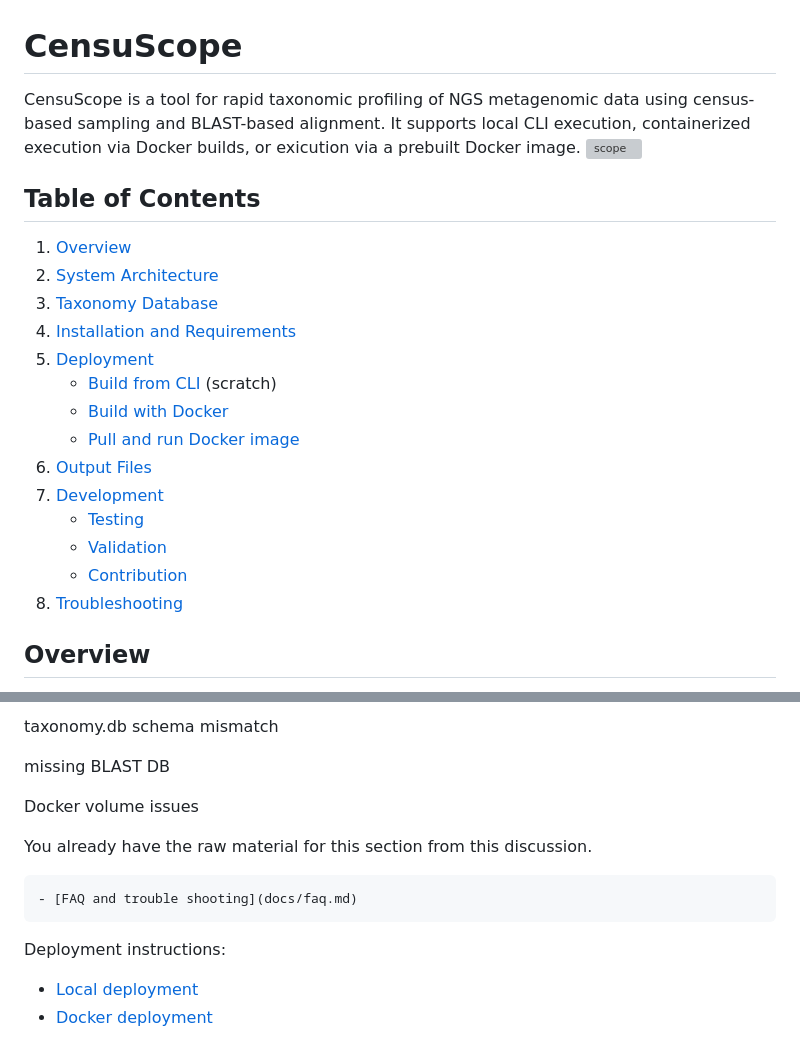
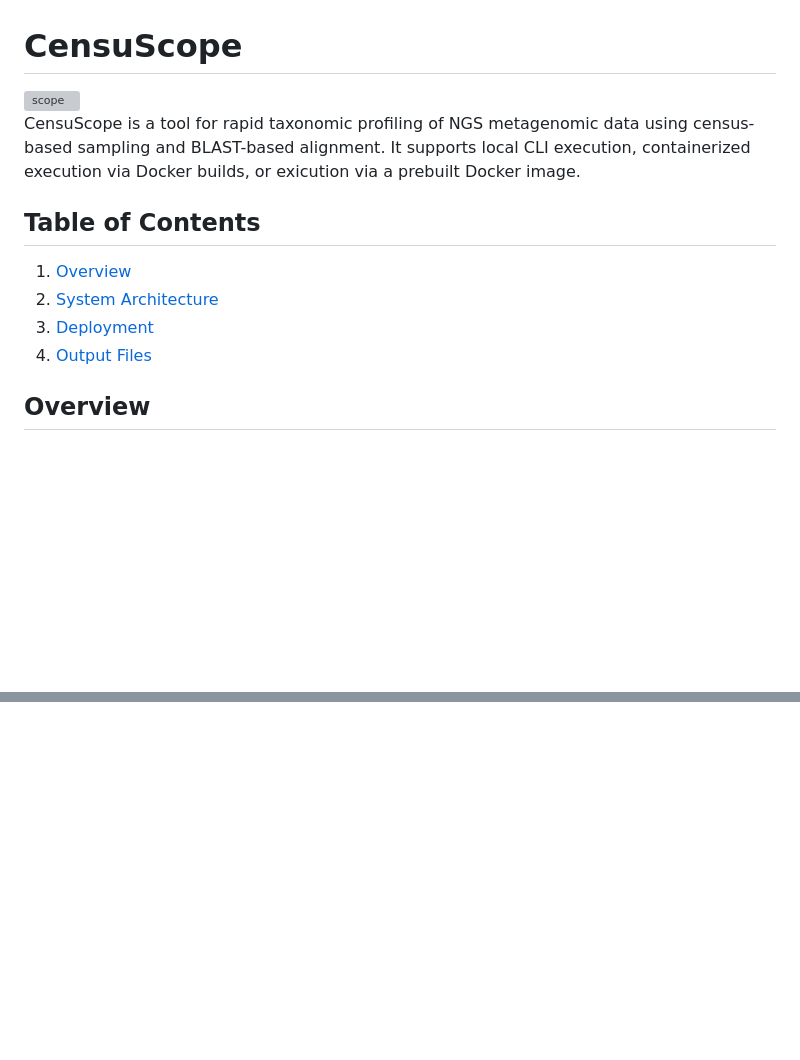
Before and after one commit to GW-HIVE/CensuScope, a Markdown page: README.md, 2 parts joined by grey strips. Drawn GitHub-style; blank space fills up the shorter version; grey boxes are pictures that could not be loaded.

```diff
--- a/README.md
+++ b/README.md
@@ -1,25 +1,13 @@
 # CensuScope
-CensuScope is a tool for rapid taxonomic profiling of NGS metagenomic data
-using census-based sampling and BLAST-based alignment. It supports local CLI execution, containerized execution via Docker builds, or exicution via a prebuilt Docker image.
-<img width="500" height="500" alt="scope" src="https://github.com/user-attachments/assets/16a39d8e-29ba-4e53-b677-7ecb4ae1500e" />
+<img width="150" height="150" alt="scope" src="https://github.com/user-attachments/assets/16a39d8e-29ba-4e53-b677-7ecb4ae1500e" />
 
+CensuScope is a tool for rapid taxonomic profiling of NGS metagenomic data using census-based sampling and BLAST-based alignment. It supports local CLI execution, containerized execution via Docker builds, or exicution via a prebuilt Docker image.
 
 ## Table of Contents
 1.  [Overview](#overview)
 2.  [System Architecture](#system-architecture)
-3.  [Taxonomy Database](#taxonomy-database)
-4.  [Installation and Requirements](#installation-and-requirements)
-5.  [Deployment](#deployment)
-      - [Build from CLI](#build-from-cli) (scratch)
-      - [Build with Docker](#build-with-docker)
-      - [Pull and run Docker image](#pull-and-run-docker-image)
-6.  [Output Files](#output-files)
-7.  [Development](#development)
-    - [Testing](#testing)
-    - [Validation](#validation)
-    - [Contribution](#contribution)
-8.  [Troubleshooting](#troubleshooting)
-
+3.  [Deployment](#deployment)
+4.  [Output Files](#output-files)
 
 ## Overview
 CensuScope is a tool for estimating the taxonomic composition of metagenomic sequencing data using census-based sampling and alignment. Instead of analyzing every read in a dataset, CensuScope repeatedly samples subsets of reads and aligns them against reference databases to infer which organisms are present and at what relative levels.
@@ -227,13 +116,0 @@ Include:
-taxonomy.db schema mismatch
-
-missing BLAST DB
-
-Docker volume issues
-
-You already have the raw material for this section from this discussion.
-
-    - [FAQ and trouble shooting](docs/faq.md)
-
-Deployment instructions:
-- [Local deployment](docs/deployment/localDeployment.md)
-- [Docker deployment](docs/deployment/dockerDeployment.md)
```
Also changed, not shown: other parts of README.md (+1 -99 lines).
